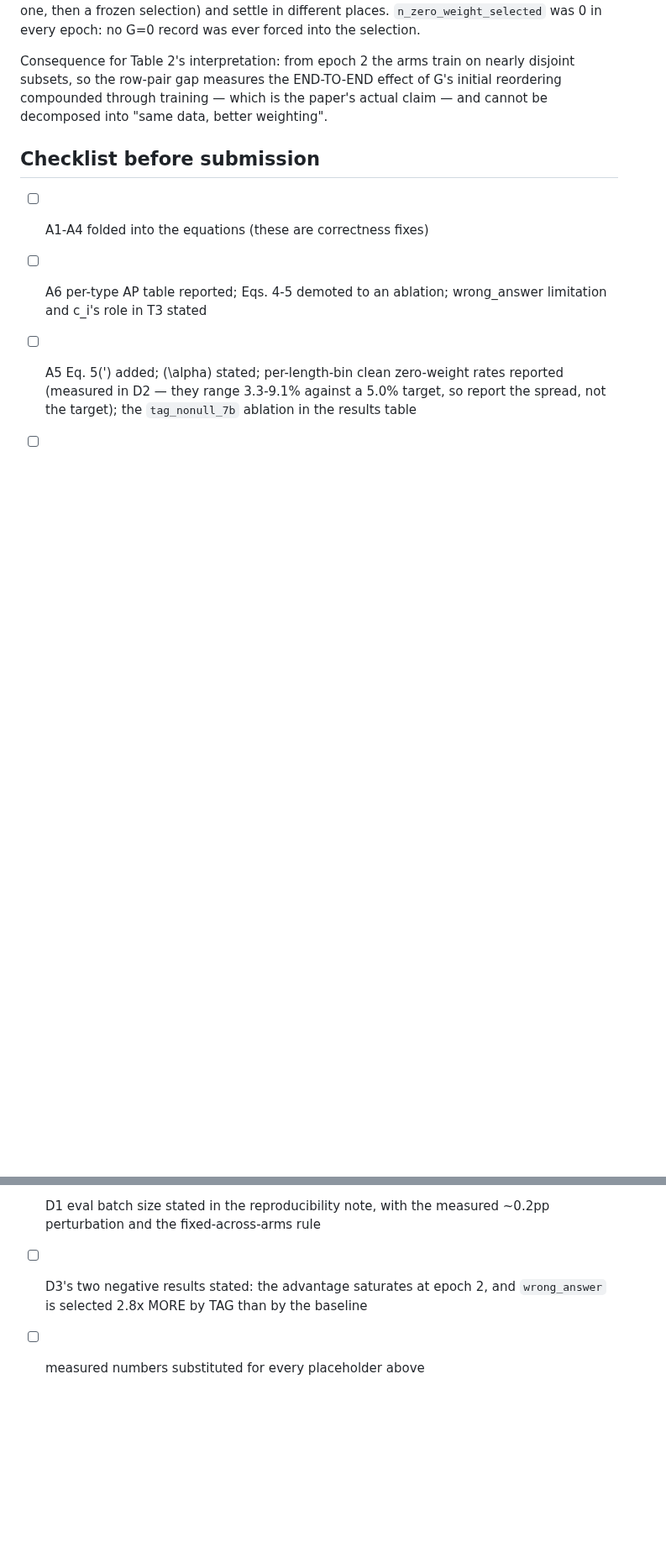
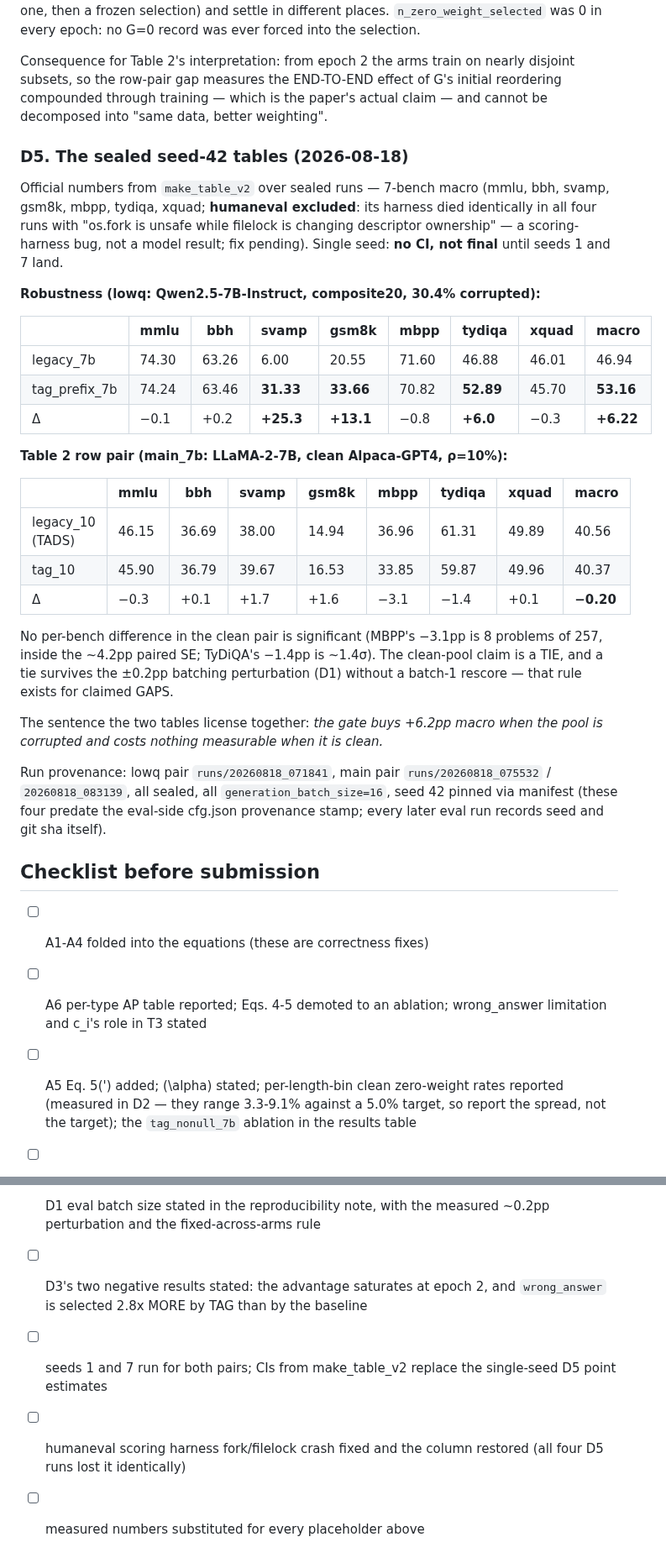
Before and after one commit to oliviajieuns/TAG, a Markdown page: docs/tag-paper-deltas.md, 2 parts joined by grey strips. Shown at 84% size. Drawn GitHub-style; blank space fills up the shorter version.

Commit message:
docs(D5): the sealed seed-42 tables — +6.22pp corrupted, −0.20pp clean
The two headline tables from make_table_v2 over sealed runs, recorded with
their provenance. Robustness (30.4% corrupted pool): the gate arm wins the
7-bench macro by +6.22pp, carried entirely by exact-answer generation
(SVAMP +25.3pp, GSM8K +13.1pp, TyDiQA F1 +6.0pp) with knowledge benches
unchanged. Table 2 (clean pool): a statistical tie at −0.20pp, with no
per-bench difference outside its paired SE.

Together they license one sentence: the gate buys +6.2pp macro when the
pool is corrupted and costs nothing measurable when it is clean.

humaneval is excluded from both macros and says so: its scoring harness
died identically in all four runs ("os.fork is unsafe while filelock is
changing descriptor ownership") — a harness bug, fix pending, added to the
checklist alongside seeds 1 and 7.

Co-Authored-By: Claude Opus 5 <noreply@anthropic.com>
Claude-Session: https://claude.ai/code/session_0123SjGrzGFsymcB2N4UzH4N

```diff
--- a/docs/tag-paper-deltas.md
+++ b/docs/tag-paper-deltas.md
@@ -963,6 +963,46 @@ nearly disjoint subsets, so the row-pair gap measures the END-TO-END effect
 of G's initial reordering compounded through training — which is the paper's
 actual claim — and cannot be decomposed into "same data, better weighting".
 
+### D5. The sealed seed-42 tables (2026-08-18)
+
+Official numbers from `make_table_v2` over sealed runs — 7-bench macro
+(mmlu, bbh, svamp, gsm8k, mbpp, tydiqa, xquad; **humaneval excluded**: its
+harness died identically in all four runs with "os.fork is unsafe while
+filelock is changing descriptor ownership" — a scoring-harness bug, not a
+model result; fix pending). Single seed: **no CI, not final** until seeds
+1 and 7 land.
+
+**Robustness (lowq: Qwen2.5-7B-Instruct, composite20, 30.4% corrupted):**
+
+| | mmlu | bbh | svamp | gsm8k | mbpp | tydiqa | xquad | macro |
+|---|---|---|---|---|---|---|---|---|
+| legacy_7b | 74.30 | 63.26 | 6.00 | 20.55 | 71.60 | 46.88 | 46.01 | 46.94 |
+| tag_prefix_7b | 74.24 | 63.46 | **31.33** | **33.66** | 70.82 | **52.89** | 45.70 | **53.16** |
+| Δ | −0.1 | +0.2 | **+25.3** | **+13.1** | −0.8 | **+6.0** | −0.3 | **+6.22** |
+
+**Table 2 row pair (main_7b: LLaMA-2-7B, clean Alpaca-GPT4, ρ=10%):**
+
+| | mmlu | bbh | svamp | gsm8k | mbpp | tydiqa | xquad | macro |
+|---|---|---|---|---|---|---|---|---|
+| legacy_10 (TADS) | 46.15 | 36.69 | 38.00 | 14.94 | 36.96 | 61.31 | 49.89 | 40.56 |
+| tag_10 | 45.90 | 36.79 | 39.67 | 16.53 | 33.85 | 59.87 | 49.96 | 40.37 |
+| Δ | −0.3 | +0.1 | +1.7 | +1.6 | −3.1 | −1.4 | +0.1 | **−0.20** |
+
+No per-bench difference in the clean pair is significant (MBPP's −3.1pp is
+8 problems of 257, inside the ~4.2pp paired SE; TyDiQA's −1.4pp is ~1.4σ).
+The clean-pool claim is a TIE, and a tie survives the ±0.2pp batching
+perturbation (D1) without a batch-1 rescore — that rule exists for claimed
+GAPS.
+
+The sentence the two tables license together: *the gate buys +6.2pp macro
+when the pool is corrupted and costs nothing measurable when it is clean.*
+
+Run provenance: lowq pair `runs/20260818_071841`, main pair
+`runs/20260818_075532` / `20260818_083139`, all sealed, all
+`generation_batch_size=16`, seed 42 pinned via manifest (these four predate
+the eval-side cfg.json provenance stamp; every later eval run records seed
+and git sha itself).
+
 ## Checklist before submission
 
 - [ ] A1-A4 folded into the equations (these are correctness fixes)
@@ -996,4 +1036,8 @@ actual claim — and cannot be decomposed into "same data, better weighting".
       measured ~0.2pp perturbation and the fixed-across-arms rule
 - [ ] D3's two negative results stated: the advantage saturates at epoch 2,
       and `wrong_answer` is selected 2.8x MORE by TAG than by the baseline
+- [ ] seeds 1 and 7 run for both pairs; CIs from make_table_v2 replace the
+      single-seed D5 point estimates
+- [ ] humaneval scoring harness fork/filelock crash fixed and the column
+      restored (all four D5 runs lost it identically)
 - [ ] measured numbers substituted for every placeholder above
```
